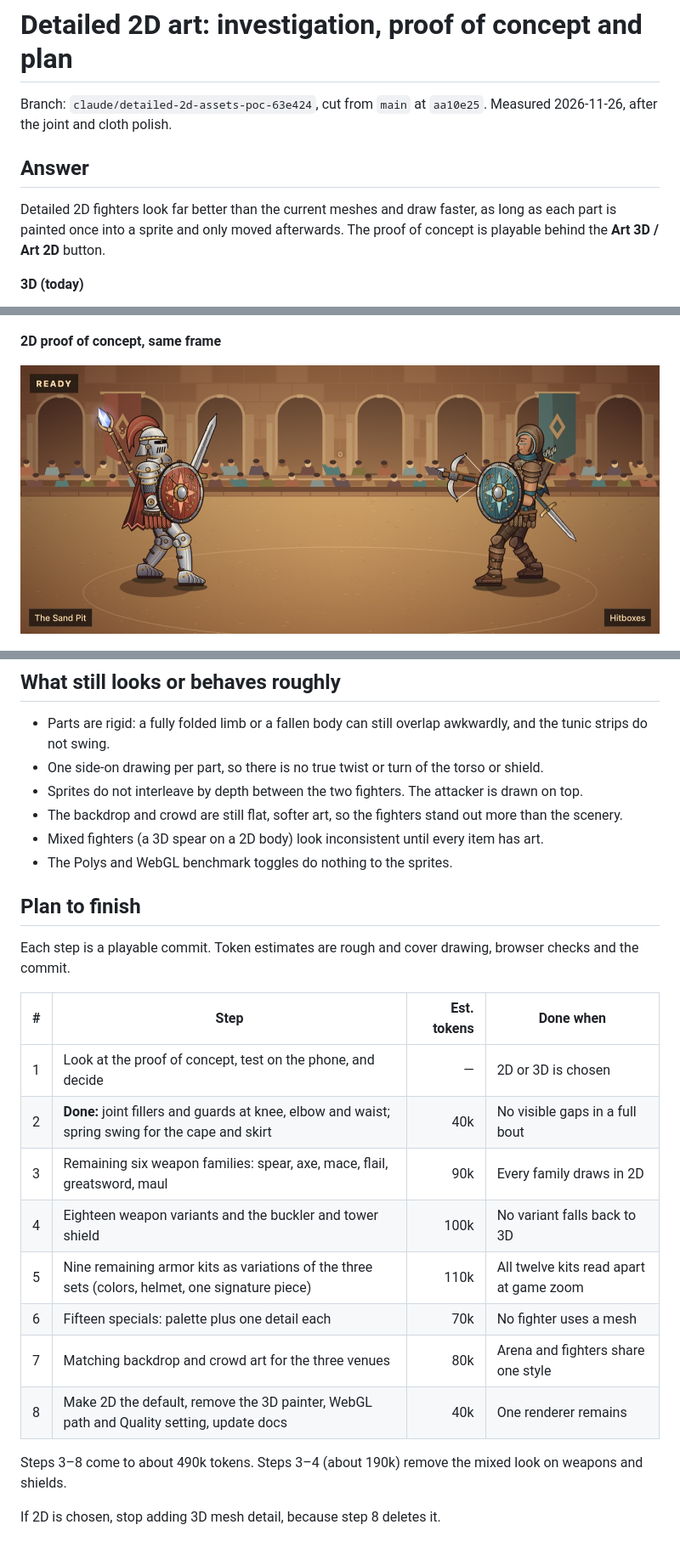
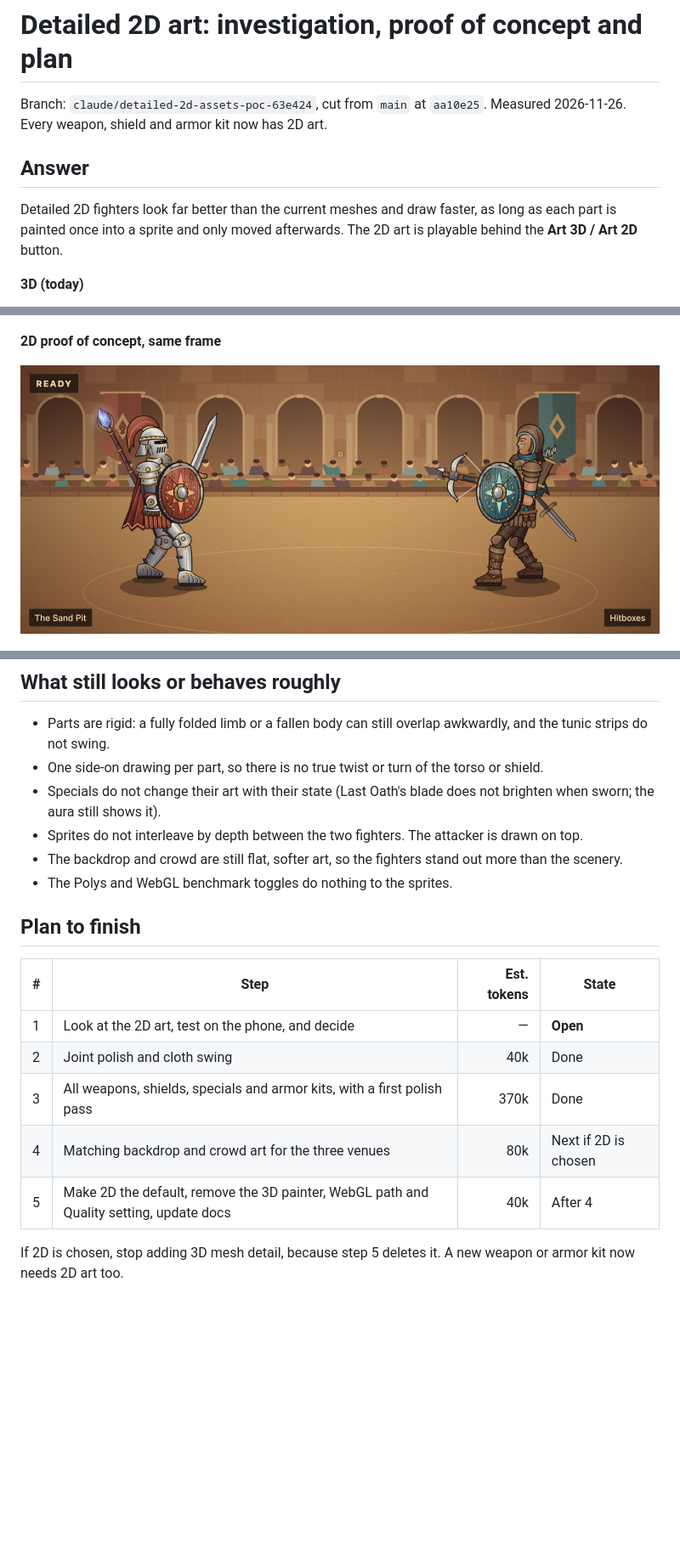
Before and after one commit to yodeah/fictional-octo-telegram, a Markdown page: docs/2d-art-poc.md, 3 parts joined by grey strips. Shown at 85% size. Drawn GitHub-style; pictures changed too: docs/art2d/plate-vs-leather-2d.jpg; blank space fills up the shorter version.

Commit message:
Document the complete 2D art set
Co-Authored-By: Claude Sonnet 5.5 <noreply@anthropic.com>

```diff
--- a/docs/2d-art-poc.md
+++ b/docs/2d-art-poc.md
@@ -1,10 +1,10 @@
 # Detailed 2D art: investigation, proof of concept and plan
 
-Branch: `claude/detailed-2d-assets-poc-63e424`, cut from `main` at `aa10e25`. Measured 2026-11-26, after the joint and cloth polish.
+Branch: `claude/detailed-2d-assets-poc-63e424`, cut from `main` at `aa10e25`. Measured 2026-11-26. Every weapon, shield and armor kit now has 2D art.
 
 ## Answer
 
-Detailed 2D fighters look far better than the current meshes and draw faster, as long as each part is painted once into a sprite and only moved afterwards. The proof of concept is playable behind the **Art 3D / Art 2D** button.
+Detailed 2D fighters look far better than the current meshes and draw faster, as long as each part is painted once into a sprite and only moved afterwards. The 2D art is playable behind the **Art 3D / Art 2D** button.
 
 **3D (today)**
 
@@ -91,26 +93,19 @@ Headless Chrome on an Apple M1. Plate against leather, ready pose.
 
 - Parts are rigid: a fully folded limb or a fallen body can still overlap awkwardly, and the tunic strips do not swing.
 - One side-on drawing per part, so there is no true twist or turn of the torso or shield.
+- Specials do not change their art with their state (Last Oath's blade does not brighten when sworn; the aura still shows it).
 - Sprites do not interleave by depth between the two fighters. The attacker is drawn on top.
 - The backdrop and crowd are still flat, softer art, so the fighters stand out more than the scenery.
-- Mixed fighters (a 3D spear on a 2D body) look inconsistent until every item has art.
 - The Polys and WebGL benchmark toggles do nothing to the sprites.
 
 ## Plan to finish
 
-Each step is a playable commit. Token estimates are rough and cover drawing, browser checks and the commit.
+| # | Step | Est. tokens | State |
+| --- | --- | ---: | --- |
+| 1 | Look at the 2D art, test on the phone, and decide | — | **Open** |
+| 2 | Joint polish and cloth swing | 40k | Done |
+| 3 | All weapons, shields, specials and armor kits, with a first polish pass | 370k | Done |
+| 4 | Matching backdrop and crowd art for the three venues | 80k | Next if 2D is chosen |
+| 5 | Make 2D the default, remove the 3D painter, WebGL path and Quality setting, update docs | 40k | After 4 |
 
-| # | Step | Est. tokens | Done when |
-| --- | --- | ---: | --- |
-| 1 | Look at the proof of concept, test on the phone, and decide | — | 2D or 3D is chosen |
-| 2 | **Done:** joint fillers and guards at knee, elbow and waist; spring swing for the cape and skirt | 40k | No visible gaps in a full bout |
-| 3 | Remaining six weapon families: spear, axe, mace, flail, greatsword, maul | 90k | Every family draws in 2D |
-| 4 | Eighteen weapon variants and the buckler and tower shield | 100k | No variant falls back to 3D |
-| 5 | Nine remaining armor kits as variations of the three sets (colors, helmet, one signature piece) | 110k | All twelve kits read apart at game zoom |
-| 6 | Fifteen specials: palette plus one detail each | 70k | No fighter uses a mesh |
-| 7 | Matching backdrop and crowd art for the three venues | 80k | Arena and fighters share one style |
-| 8 | Make 2D the default, remove the 3D painter, WebGL path and Quality setting, update docs | 40k | One renderer remains |
-
-Steps 3–8 come to about 490k tokens. Steps 3–4 (about 190k) remove the mixed look on weapons and shields.
-
-If 2D is chosen, stop adding 3D mesh detail, because step 8 deletes it.
+If 2D is chosen, stop adding 3D mesh detail, because step 5 deletes it. A new weapon or armor kit now needs 2D art too.
```
Also changed, not shown: other parts of docs/2d-art-poc.md (+26 -24 lines), README.md (+1 -1 lines), ideas.md (+4 -4 lines), docs/art2d/armor.jpg (added), docs/art2d/plate-vs-leather-3d.jpg, docs/art2d/robes-vs-plate-2d.jpg, docs/art2d/weapons.jpg (added).
